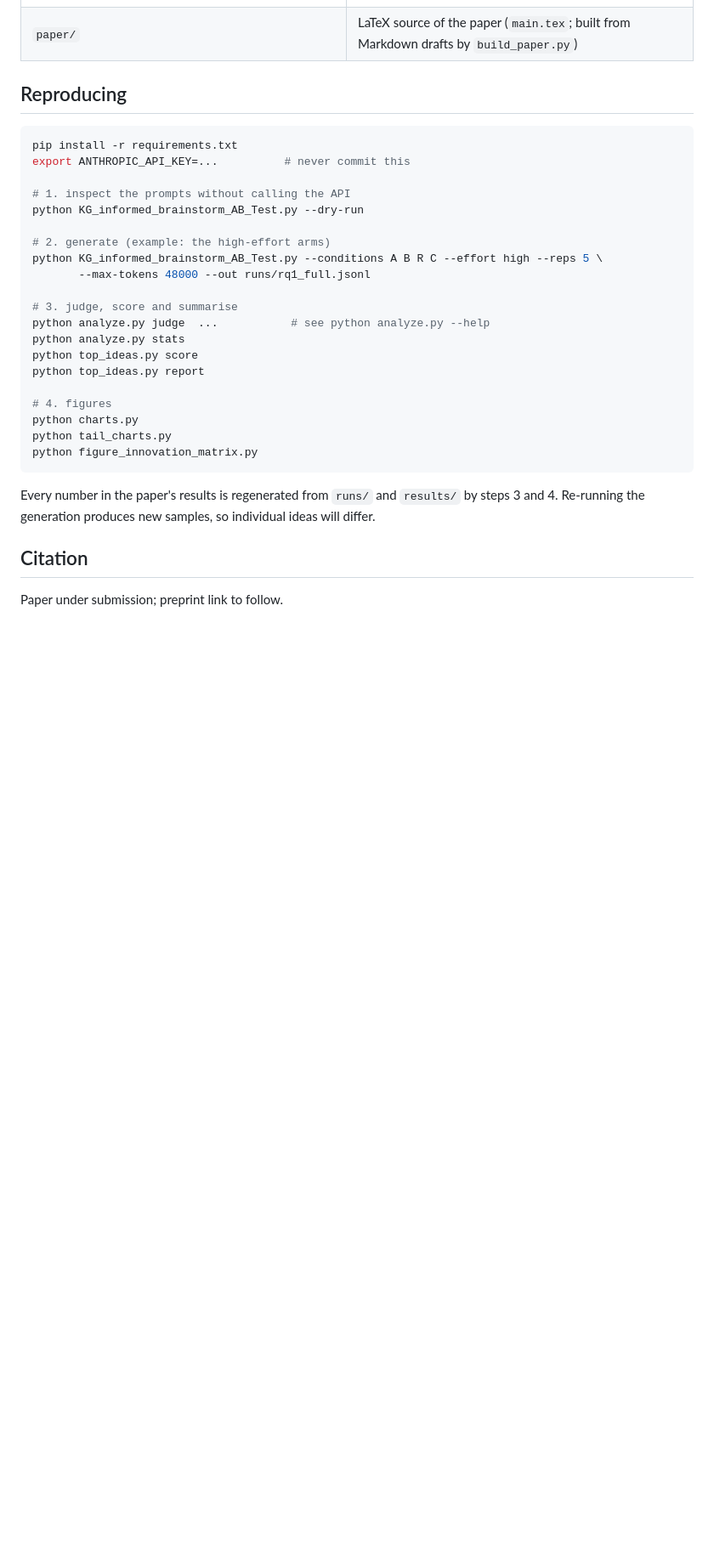
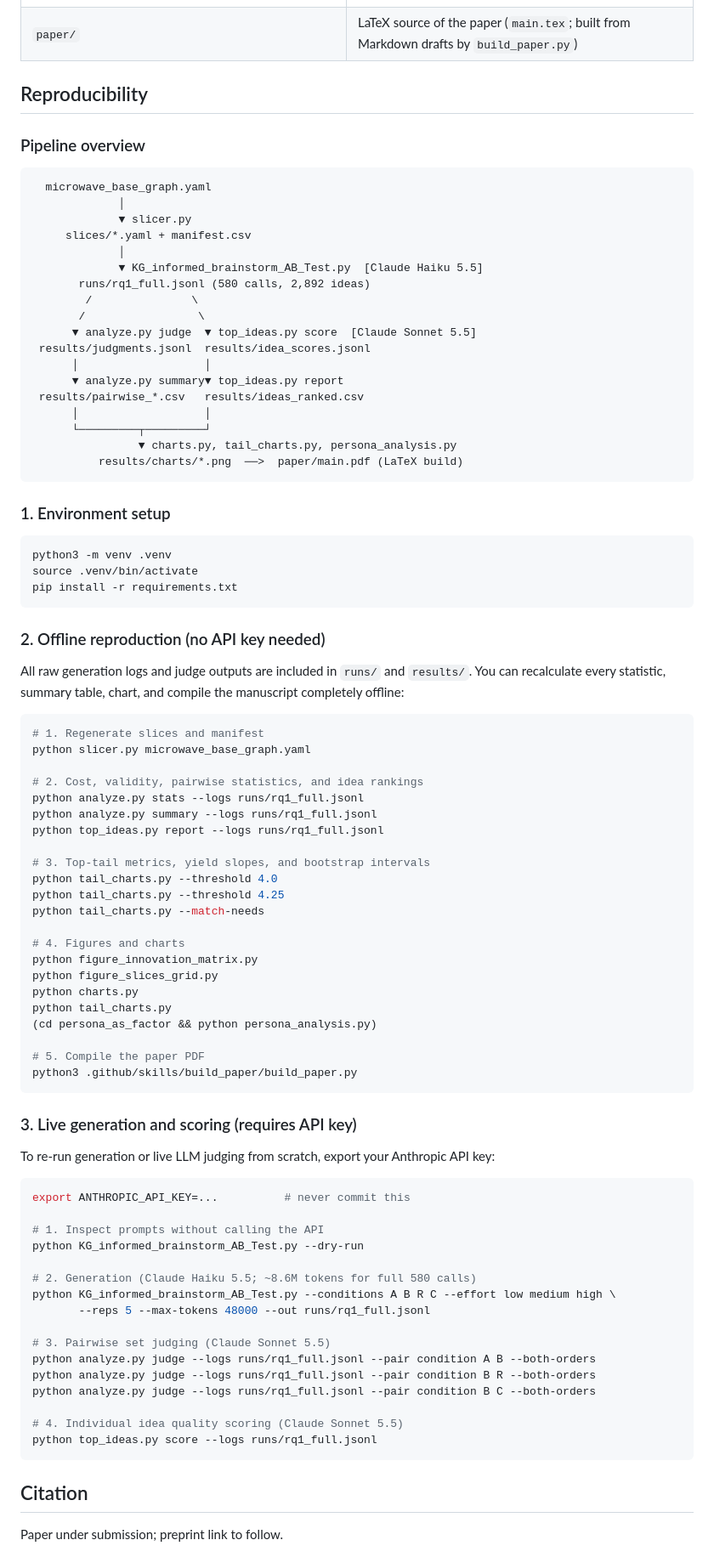
Before and after one commit to orioli/IM-LLM, a Markdown page: README.md, the part around the change. Shown at 85% size. GitHub-like rendering; blank space fills up the shorter version.

Commit message:
Revise README for reproducibility: enhance pipeline overview and clarify offline reproduction steps

````diff
--- a/README.md
+++ b/README.md
@@ -44,32 +44,90 @@ The model applies the SUBSTITUTE operator to 13 market needs at four levels of t
 | `persona_as_factor/`                                             | exploratory follow-up: three personas × B, C × 3 market needs × 2 efforts                      |
 | `paper/`                                                         | LaTeX source of the paper (`main.tex`; built from Markdown drafts by `build_paper.py`)        |
 
-## Reproducing
+## Reproducibility
+
+### Pipeline overview
+
+```text
+  microwave_base_graph.yaml
+             │
+             ▼ slicer.py
+     slices/*.yaml + manifest.csv
+             │
+             ▼ KG_informed_brainstorm_AB_Test.py  [Claude Haiku 5.5]
+       runs/rq1_full.jsonl (580 calls, 2,892 ideas)
+        /               \
+       /                 \
+      ▼ analyze.py judge  ▼ top_ideas.py score  [Claude Sonnet 5.5]
+ results/judgments.jsonl  results/idea_scores.jsonl
+      │                   │
+      ▼ analyze.py summary▼ top_ideas.py report
+ results/pairwise_*.csv   results/ideas_ranked.csv
+      │                   │
+      └─────────┬─────────┘
+                ▼ charts.py, tail_charts.py, persona_analysis.py
+          results/charts/*.png  ──>  paper/main.pdf (LaTeX build)
+```
+
+### 1. Environment setup
 
 ```bash
+python3 -m venv .venv
+source .venv/bin/activate
 pip install -r requirements.txt
+```
+
+### 2. Offline reproduction (no API key needed)
+
+All raw generation logs and judge outputs are included in `runs/` and `results/`. You can recalculate every statistic, summary table, chart, and compile the manuscript completely offline:
+
+```bash
+# 1. Regenerate slices and manifest
+python slicer.py microwave_base_graph.yaml
+
+# 2. Cost, validity, pairwise statistics, and idea rankings
+python analyze.py stats --logs runs/rq1_full.jsonl
+python analyze.py summary --logs runs/rq1_full.jsonl
+python top_ideas.py report --logs runs/rq1_full.jsonl
+
+# 3. Top-tail metrics, yield slopes, and bootstrap intervals
+python tail_charts.py --threshold 4.0
+python tail_charts.py --threshold 4.25
+python tail_charts.py --match-needs
+
+# 4. Figures and charts
+python figure_innovation_matrix.py
+python figure_slices_grid.py
+python charts.py
+python tail_charts.py
+(cd persona_as_factor && python persona_analysis.py)
+
+# 5. Compile the paper PDF
+python3 .github/skills/build_paper/build_paper.py
+```
+
+### 3. Live generation and scoring (requires API key)
+
+To re-run generation or live LLM judging from scratch, export your Anthropic API key:
+
+```bash
 export ANTHROPIC_API_KEY=...          # never commit this
 
-# 1. inspect the prompts without calling the API
+# 1. Inspect prompts without calling the API
 python KG_informed_brainstorm_AB_Test.py --dry-run
 
-# 2. generate (example: the high-effort arms)
-python KG_informed_brainstorm_AB_Test.py --conditions A B R C --effort high --reps 5 \
-       --max-tokens 48000 --out runs/rq1_full.jsonl
+# 2. Generation (Claude Haiku 5.5; ~8.6M tokens for full 580 calls)
+python KG_informed_brainstorm_AB_Test.py --conditions A B R C --effort low medium high \
+       --reps 5 --max-tokens 48000 --out runs/rq1_full.jsonl
 
-# 3. judge, score and summarise
-python analyze.py judge  ...           # see python analyze.py --help
-python analyze.py stats
-python top_ideas.py score
-python top_ideas.py report
+# 3. Pairwise set judging (Claude Sonnet 5.5)
+python analyze.py judge --logs runs/rq1_full.jsonl --pair condition A B --both-orders
+python analyze.py judge --logs runs/rq1_full.jsonl --pair condition B R --both-orders
+python analyze.py judge --logs runs/rq1_full.jsonl --pair condition B C --both-orders
 
-# 4. figures
-python charts.py
-python tail_charts.py
-python figure_innovation_matrix.py
+# 4. Individual idea quality scoring (Claude Sonnet 5.5)
+python top_ideas.py score --logs runs/rq1_full.jsonl
 ```
-
-Every number in the paper's results is regenerated from `runs/` and `results/` by steps 3 and 4. Re-running the generation produces new samples, so individual ideas will differ.
 
 ## Citation
 
````
